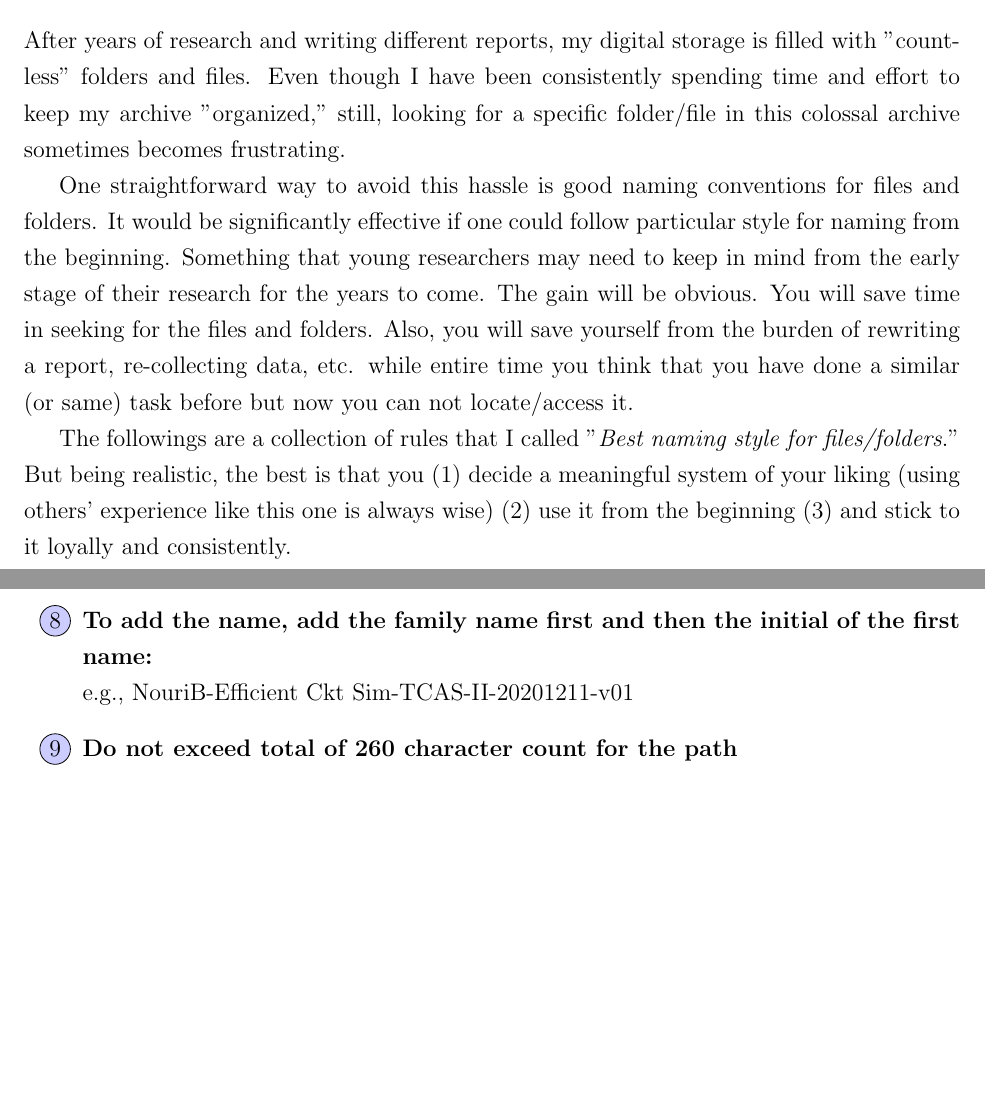
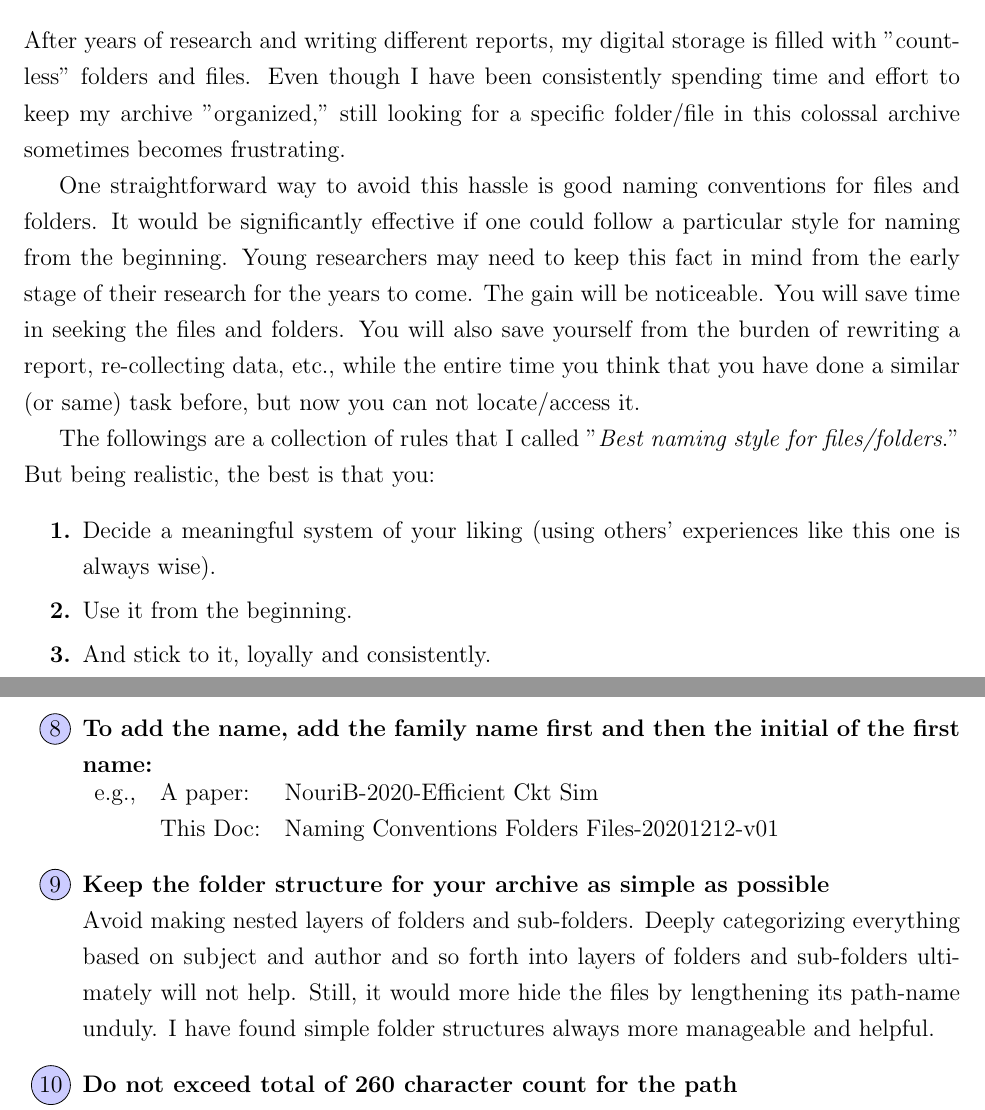
Before and after one commit to bnouri/Naming-Conventions-for-Folders-and-Files, a LaTeX document (main.tex): two parts of pages 1 and 3 of 3, joined at a grey line, cut so that both start at the same text, the shorter picture padded with empty space. Compiled offline with pdfLaTeX.

Commit message:
I added one more item (9) Keep you archiving folder structure simple...

```diff
--- a/main.tex
+++ b/main.tex
@@ -25,11 +25,17 @@
 %%%%%%%%%%%%%%%%%%%%%%%%%%%%%%%%%%%%%%%%%%%%%%%%%
 \section{Prelude}
 %%%%%%%%%%%%%%%%%%%%%%%%%%%%%%%%%%%%%%%%%%%%%%%%%
-After years of research and writing different reports, my digital storage is filled with "countless" folders and files. Even though I have been consistently spending time and effort to keep my archive "organized,"  still, looking for a specific folder/file in this colossal archive sometimes becomes  frustrating.
+After years of research and writing different reports, my digital storage is filled with "countless" folders and files. Even though I have been consistently spending time and effort to keep my archive "organized,"  still looking for a specific folder/file in this colossal archive sometimes becomes frustrating.
 
-One straightforward way to avoid this hassle is good naming conventions for files and folders. It would be significantly effective if one could follow particular style for naming from the beginning. Something that young researchers may need to keep in mind from the early stage of their research for the years to come. The gain will be obvious. You will save time in seeking for the files and folders. Also, you will save yourself from the burden of rewriting a report, re-collecting data, etc. while entire time you think that you have done a similar (or same) task before but now you can not locate/access it.
+One straightforward way to avoid this hassle is good naming conventions for files and folders. It would be significantly effective if one could follow a particular style for naming from the beginning. Young researchers may need to keep this fact in mind from the early stage of their research for the years to come. The gain will be noticeable. You will save time in seeking the files and folders. You will also save yourself from the burden of rewriting a report, re-collecting data, etc., while the entire time you think that you have done a similar (or same) task before, but now you can not locate/access it.
 
- The followings are a collection of rules that I called "\emph{Best naming style for files/folders}." But being realistic, the best is that you (1) decide a meaningful system of your liking (using others' experience like this one is always wise) (2) use it from the beginning (3) and stick to it loyally and consistently.
+The followings are a collection of rules that I called "\emph{Best naming style for files/folders}." But being realistic, the best is that you:
+\begin{enumerate}[label=\textbf{\arabic*.}]
+\setlength\itemsep{-1pt}
+\item Decide a meaningful system of your liking (using others' experiences like this one is always wise).
+\item Use it from the beginning.
+\item And stick to it, loyally and consistently.
+\end{enumerate}
  %A sign that it is working for you is that if you decided a name for a folder/file with a given content today, an then the time comes in the future, you want to name a folder/file with the similar contents you can end up with the name close enough with the one you are using today.
 
  \newpage
@@ -83,8 +90,12 @@ E.g.: CktTheory-19920129-v03
 e.g.: Include a leading zero for numbers 0-9. As: 01, 02, $\dots$
 
 \item \textbf{To add the name, add the family name first and then the initial of the first name:}\\
-e.g.,  NouriB-Efficient Ckt Sim-TCAS-II-20201211-v01
-
+\begin{tabular}{lll}
+e.g.,&  A paper: &  NouriB-2020-Efficient Ckt Sim\\
+     &  This Doc: & Naming Conventions Folders Files-20201212-v01
+\end{tabular}
+\item \textbf{Keep the folder structure for your archive as simple as possible}\\
+Avoid making nested layers of folders and sub-folders. Deeply categorizing everything based on subject and author and so forth into layers of folders and sub-folders ultimately will not help. Still, it would more hide the files by lengthening its path-name unduly. I have found simple folder structures always  more manageable and helpful.
 \item \textbf{Do not exceed total of 260 character count for the path}\\
 E.g. the following character count should be less than 260 characters \par
 "Drive:\textbackslash folder\textbackslash folder\textbackslash... \textbackslash file-nmae"
```
Also changed, not shown: main.tex (11 more changed lines).
